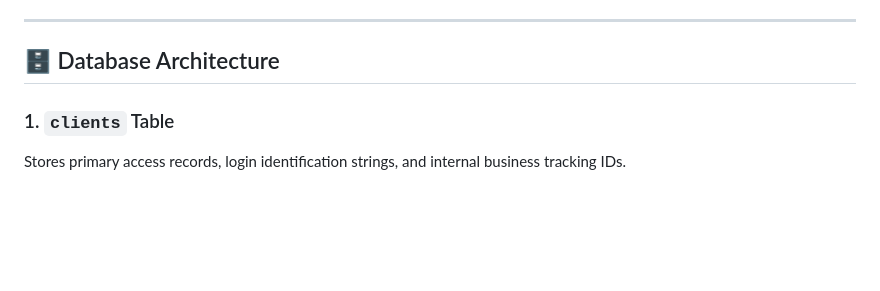
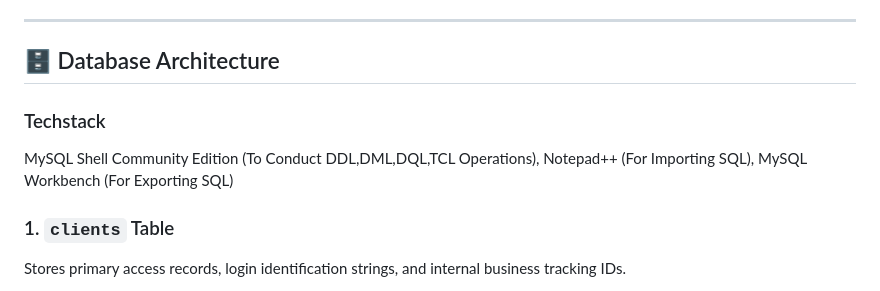
Before and after one commit to IB-Indraditya/Financial-data-management-system-cashflow-ledger, a Markdown page: README.md, the part around the change. Rendered like a GitHub page; blank space fills up the shorter version.

```diff
--- a/README.md
+++ b/README.md
@@ -15,6 +15,9 @@ The primary technical challenges addressed in this implementation include:
 ---
 
 ## 🗄️ Database Architecture
+
+###  Techstack
+MySQL Shell Community Edition (To Conduct DDL,DML,DQL,TCL Operations), Notepad++ (For Importing SQL), MySQL Workbench (For Exporting SQL)
 
 ### 1. `clients` Table
 Stores primary access records, login identification strings, and internal business tracking IDs.
```
